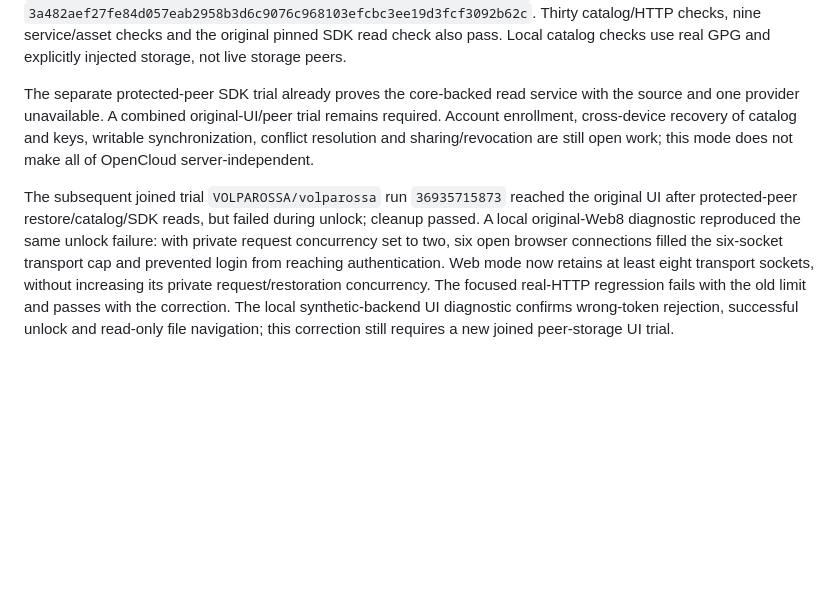
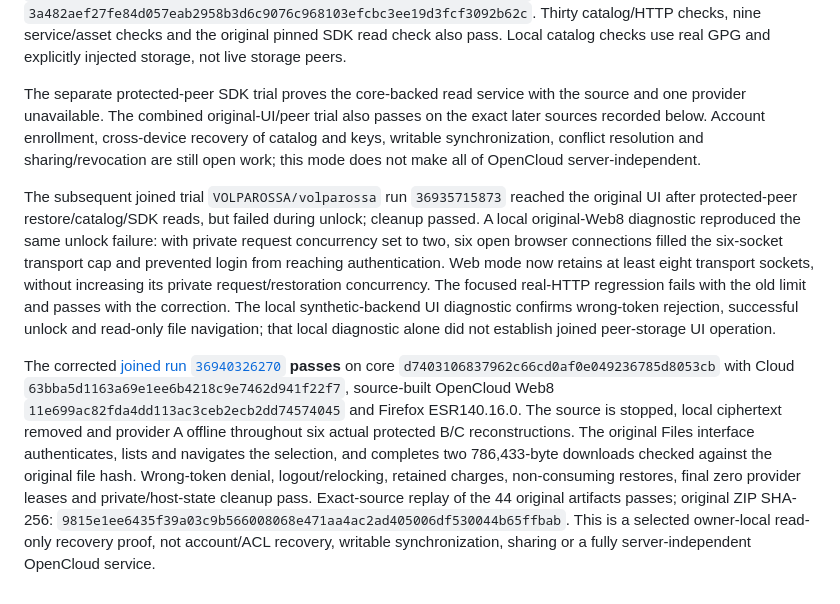
Before and after one commit to VOLPAROSSA/volparossa-cloud, a Markdown page: docs/RECOVERY_WEB.md, the part around the change. Drawn GitHub-style; blank space fills up the shorter version.

```diff
--- a/docs/RECOVERY_WEB.md
+++ b/docs/RECOVERY_WEB.md
@@ -88,9 +88,9 @@ Thirty catalog/HTTP checks, nine service/asset checks and the original pinned SD
 read check also pass. Local catalog checks use real GPG and explicitly injected
 storage, not live storage peers.
 
-The separate protected-peer SDK trial already proves the core-backed read service
-with the source and one provider unavailable. A combined original-UI/peer trial
-remains required. Account enrollment, cross-device recovery of catalog and keys,
+The separate protected-peer SDK trial proves the core-backed read service
+with the source and one provider unavailable. The combined original-UI/peer trial
+also passes on the exact later sources recorded below. Account enrollment, cross-device recovery of catalog and keys,
 writable synchronization, conflict resolution and sharing/revocation are still
 open work; this mode does not make all of OpenCloud server-independent.
 
@@ -103,4 +103,18 @@ Web mode now retains at least eight transport sockets, without increasing its
 private request/restoration concurrency. The focused real-HTTP regression fails
 with the old limit and passes with the correction. The local synthetic-backend UI
 diagnostic confirms wrong-token rejection, successful unlock and read-only file
-navigation; this correction still requires a new joined peer-storage UI trial.
+navigation; that local diagnostic alone did not establish joined peer-storage UI operation.
+
+The corrected [joined run `36940326270`](https://github.com/VOLPAROSSA/volparossa/actions/runs/36940326270)
+**passes** on core `d7403106837962c66cd0af0e049236785d8053cb` with Cloud
+`63bba5d1163a69e1ee6b4218c9e7462d941f22f7`, source-built OpenCloud Web8
+`11e699ac82fda4dd113ac3ceb2ecb2dd74574045` and Firefox ESR140.16.0. The source is
+stopped, local ciphertext removed and provider A offline throughout six actual
+protected B/C reconstructions. The original Files interface authenticates, lists
+and navigates the selection, and completes two 786,433-byte downloads checked
+against the original file hash. Wrong-token denial, logout/relocking, retained
+charges, non-consuming restores, final zero provider leases and private/host-state
+cleanup pass. Exact-source replay of the 44 original artifacts passes; original
+ZIP SHA-256: `9815e1ee6435f39a03c9b566008068e471aa4ac2ad405006df530044b65ffbab`.
+This is a selected owner-local read-only recovery proof, not account/ACL recovery,
+writable synchronization, sharing or a fully server-independent OpenCloud service.
```
Also changed, not shown: README.md (+19 -8 lines).
